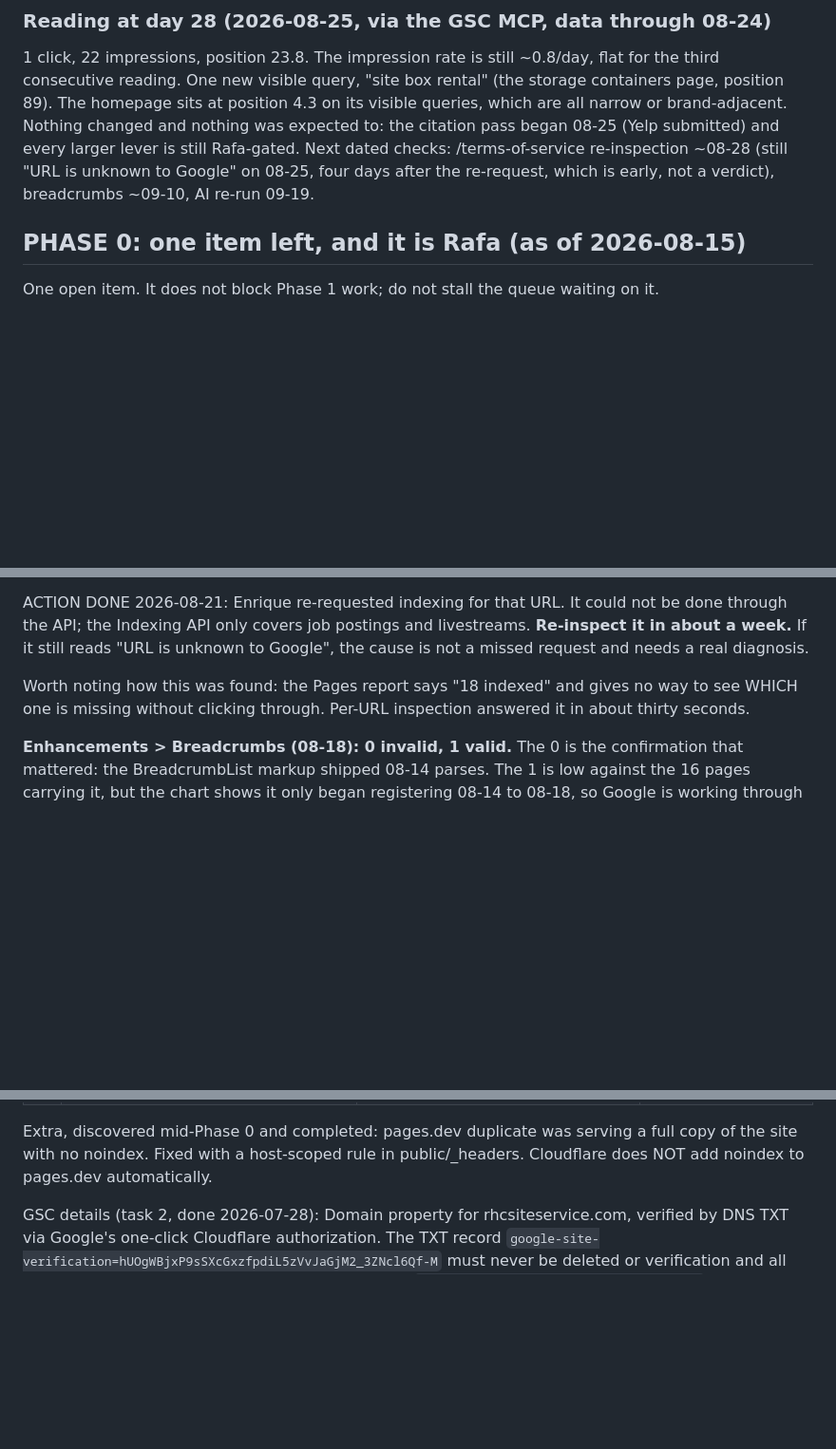
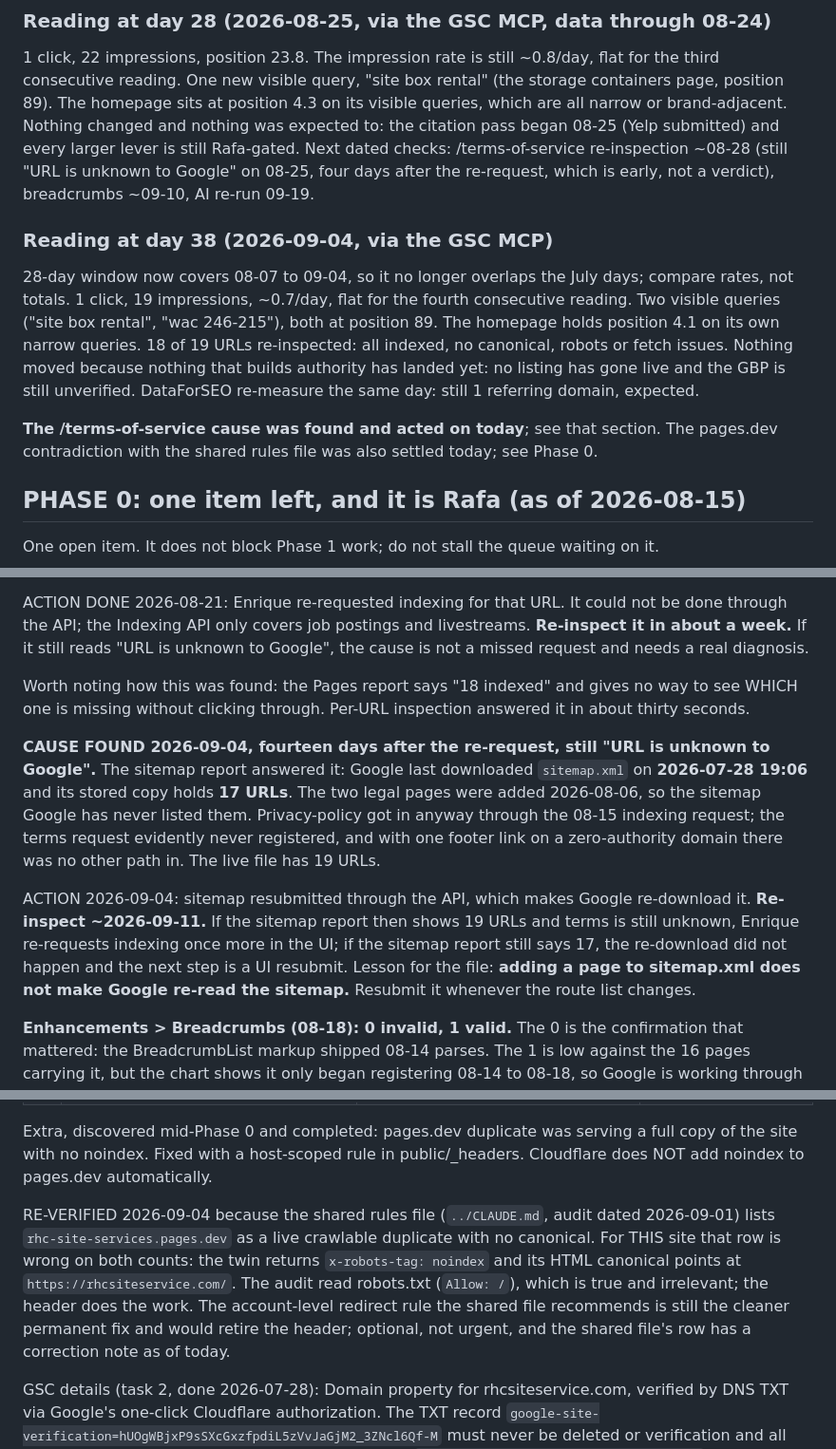
Before and after one commit to bpcodes1/rhc_site_services, a Markdown page: SEO_STATUS.md, 3 parts joined by grey strips. Shown at 95% size. GitHub-like rendering; blank space fills up the shorter version.

Commit message:
Day-38 reading, the /terms-of-service cause, and the pages.dev contradiction
GSC at day 38: 1 click, 19 impressions in the 08-07 to 09-04 window, flat
for the fourth reading; 18 of 19 URLs re-inspected and indexed. Nothing
that builds authority has landed yet, so nothing was expected to move.

/terms-of-service, unknown to Google for 14 days after the re-request: the
sitemap report shows Google last downloaded sitemap.xml on 2026-07-28 with
17 URLs. The legal pages were added 08-06, so Google's copy never listed
them. Resubmitted the sitemap through the API today; re-inspect ~09-11.
Lesson recorded: editing sitemap.xml does not make Google re-read it.

The shared rules file's 09-01 audit lists rhc-site-services.pages.dev as a
crawlable duplicate with no canonical. Verified today: the twin serves
X-Robots-Tag: noindex and a canonical to the real domain. Corrected in both
files; the account-level redirect rule stays the cleaner permanent fix.

Citations: none of the four submissions visible on their sites at nine days.
Next signal is Enrique's inbox.

Co-Authored-By: Claude Fable 5.1 <noreply@anthropic.com>

```diff
--- a/SEO_STATUS.md
+++ b/SEO_STATUS.md
@@ -78,6 +78,21 @@ Nothing changed and nothing was expected to: the citation pass began 08-25
 checks: /terms-of-service re-inspection ~08-28 (still "URL is unknown to
 Google" on 08-25, four days after the re-request, which is early, not a
 verdict), breadcrumbs ~09-10, AI re-run 09-19.
+
+### Reading at day 38 (2026-09-04, via the GSC MCP)
+
+28-day window now covers 08-07 to 09-04, so it no longer overlaps the July
+days; compare rates, not totals. 1 click, 19 impressions, ~0.7/day, flat for
+the fourth consecutive reading. Two visible queries ("site box rental",
+"wac 246-215"), both at position 89. The homepage holds position 4.1 on its
+own narrow queries. 18 of 19 URLs re-inspected: all indexed, no canonical,
+robots or fetch issues. Nothing moved because nothing that builds authority
+has landed yet: no listing has gone live and the GBP is still unverified.
+DataForSEO re-measure the same day: still 1 referring domain, expected.
+
+**The /terms-of-service cause was found and acted on today**; see that
+section. The pages.dev contradiction with the shared rules file was also
+settled today; see Phase 0.
 
 ## PHASE 0: one item left, and it is Rafa (as of 2026-08-15)
 
@@ -815,6 +830,22 @@ Worth noting how this was found: the Pages report says "18 indexed" and gives
 no way to see WHICH one is missing without clicking through. Per-URL inspection
 answered it in about thirty seconds.
 
+**CAUSE FOUND 2026-09-04, fourteen days after the re-request, still "URL is
+unknown to Google".** The sitemap report answered it: Google last downloaded
+`sitemap.xml` on **2026-07-28 19:06** and its stored copy holds **17 URLs**.
+The two legal pages were added 2026-08-06, so the sitemap Google has never
+listed them. Privacy-policy got in anyway through the 08-15 indexing request;
+the terms request evidently never registered, and with one footer link on a
+zero-authority domain there was no other path in. The live file has 19 URLs.
+
+ACTION 2026-09-04: sitemap resubmitted through the API, which makes Google
+re-download it. **Re-inspect ~2026-09-11.** If the sitemap report then shows
+19 URLs and terms is still unknown, Enrique re-requests indexing once more in
+the UI; if the sitemap report still says 17, the re-download did not happen
+and the next step is a UI resubmit. Lesson for the file: **adding a page to
+sitemap.xml does not make Google re-read the sitemap.** Resubmit it whenever
+the route list changes.
+
 **Enhancements > Breadcrumbs (08-18): 0 invalid, 1 valid.** The 0 is the
 confirmation that mattered: the BreadcrumbList markup shipped 08-14 parses.
 The 1 is low against the 16 pages carrying it, but the chart shows it only
@@ -888,6 +919,16 @@ descriptions do not index at all.
 Extra, discovered mid-Phase 0 and completed: pages.dev duplicate was serving a
 full copy of the site with no noindex. Fixed with a host-scoped rule in
 public/_headers. Cloudflare does NOT add noindex to pages.dev automatically.
+
+RE-VERIFIED 2026-09-04 because the shared rules file (`../CLAUDE.md`, audit
+dated 2026-09-01) lists `rhc-site-services.pages.dev` as a live crawlable
+duplicate with no canonical. For THIS site that row is wrong on both counts:
+the twin returns `x-robots-tag: noindex` and its HTML canonical points at
+`https://rhcsiteservice.com/`. The audit read robots.txt (`Allow: /`), which
+is true and irrelevant; the header does the work. The account-level redirect
+rule the shared file recommends is still the cleaner permanent fix and would
+retire the header; optional, not urgent, and the shared file's row has a
+correction note as of today.
 
 GSC details (task 2, done 2026-07-28): Domain property for rhcsiteservice.com,
 verified by DNS TXT via Google's one-click Cloudflare authorization. The TXT
```
Also changed, not shown: CITATIONS.md (+9 -0 lines).
